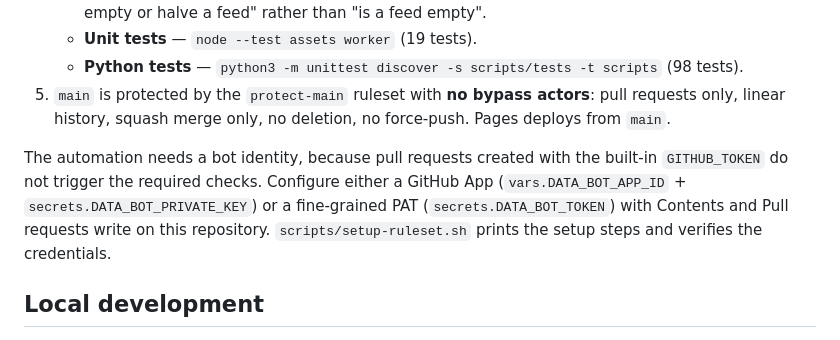
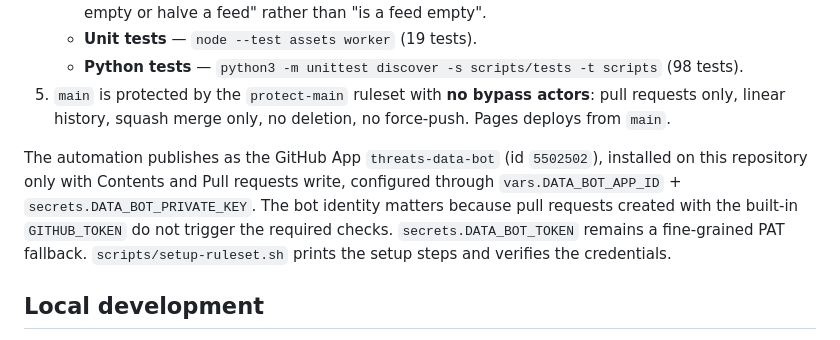
Before and after one commit to nestho/threats-platform, a Markdown page: README.md, the part around the change. Drawn GitHub-style.

```diff
--- a/README.md
+++ b/README.md
@@ -51,7 +51,7 @@ Wiz publishes analysis, not alerts (measured: 0 items in 7 days, 3 in 30), so it
    - **Python tests** — `python3 -m unittest discover -s scripts/tests -t scripts` (98 tests).
 5. `main` is protected by the `protect-main` ruleset with **no bypass actors**: pull requests only, linear history, squash merge only, no deletion, no force-push. Pages deploys from `main`.
 
-The automation needs a bot identity, because pull requests created with the built-in `GITHUB_TOKEN` do not trigger the required checks. Configure either a GitHub App (`vars.DATA_BOT_APP_ID` + `secrets.DATA_BOT_PRIVATE_KEY`) or a fine-grained PAT (`secrets.DATA_BOT_TOKEN`) with Contents and Pull requests write on this repository. `scripts/setup-ruleset.sh` prints the setup steps and verifies the credentials.
+The automation publishes as the GitHub App `threats-data-bot` (id `5502502`), installed on this repository only with Contents and Pull requests write, configured through `vars.DATA_BOT_APP_ID` + `secrets.DATA_BOT_PRIVATE_KEY`. The bot identity matters because pull requests created with the built-in `GITHUB_TOKEN` do not trigger the required checks. `secrets.DATA_BOT_TOKEN` remains a fine-grained PAT fallback. `scripts/setup-ruleset.sh` prints the setup steps and verifies the credentials.
 
 ## Local development
 
```
Also changed, not shown: ARCHITECTURE.md (+1 -1 lines), CONSTRAINTS.md (+4 -5 lines).
